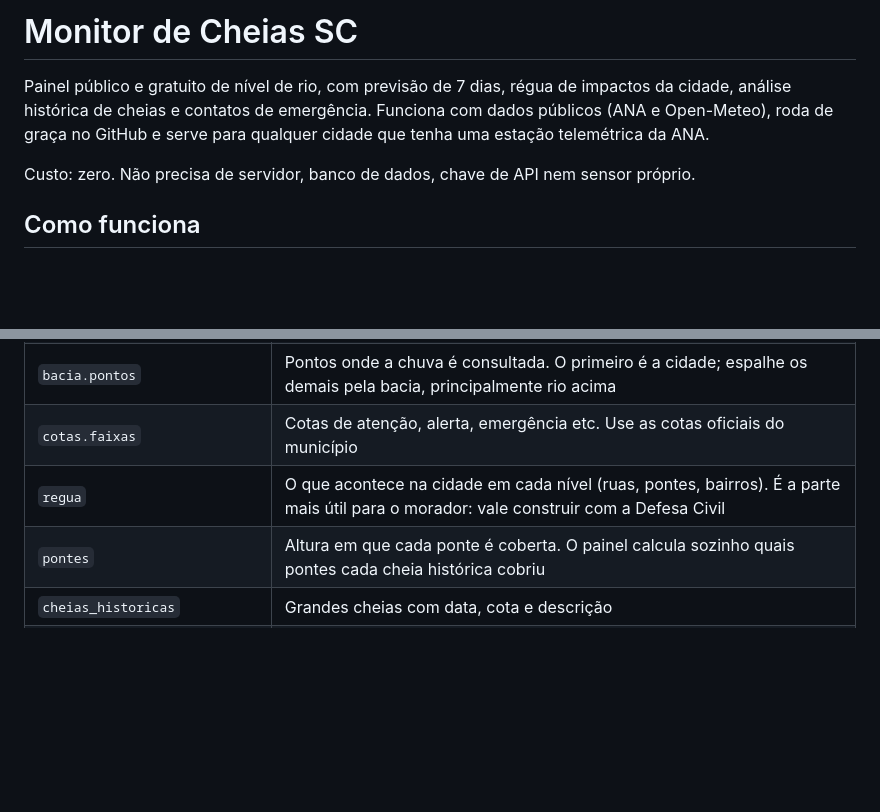
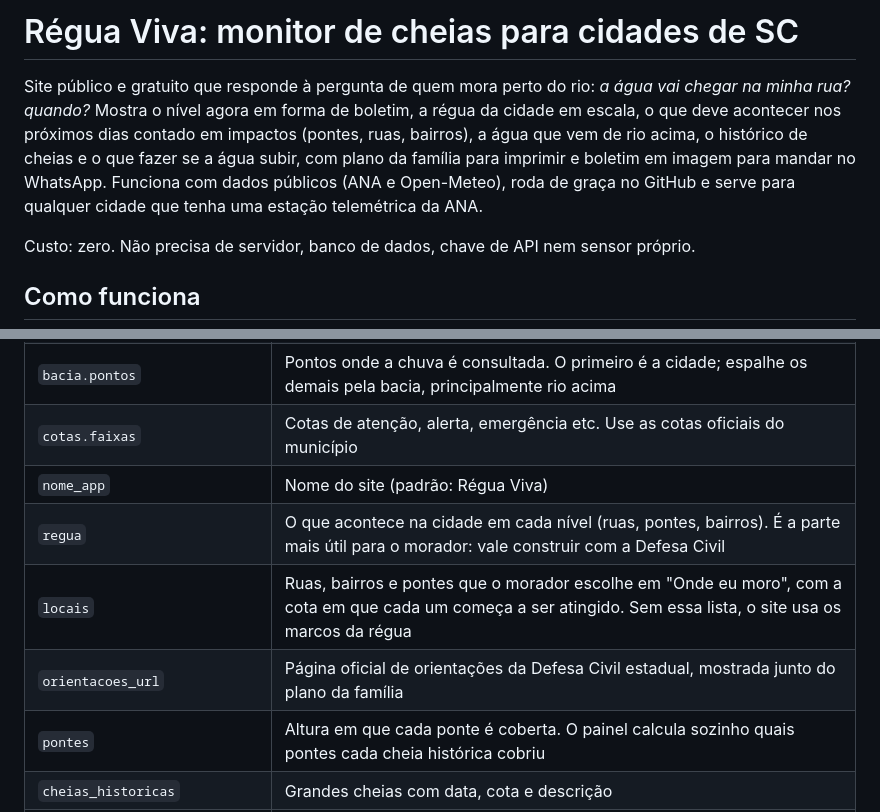
Before and after one commit to mauriciorschmitt/riomafranivel, a Markdown page: README.md, 2 parts joined by grey strips. Rendered like a GitHub page; blank space fills up the shorter version.

```diff
--- a/README.md
+++ b/README.md
@@ -1,6 +1,6 @@
-# Monitor de Cheias SC
+# Régua Viva: monitor de cheias para cidades de SC
 
-Painel público e gratuito de nível de rio, com previsão de 7 dias, régua de impactos da cidade, análise histórica de cheias e contatos de emergência. Funciona com dados públicos (ANA e Open-Meteo), roda de graça no GitHub e serve para qualquer cidade que tenha uma estação telemétrica da ANA.
+Site público e gratuito que responde à pergunta de quem mora perto do rio: *a água vai chegar na minha rua? quando?* Mostra o nível agora em forma de boletim, a régua da cidade em escala, o que deve acontecer nos próximos dias contado em impactos (pontes, ruas, bairros), a água que vem de rio acima, o histórico de cheias e o que fazer se a água subir, com plano da família para imprimir e boletim em imagem para mandar no WhatsApp. Funciona com dados públicos (ANA e Open-Meteo), roda de graça no GitHub e serve para qualquer cidade que tenha uma estação telemétrica da ANA.
 
 Custo: zero. Não precisa de servidor, banco de dados, chave de API nem sensor próprio.
 
@@ -88,7 +88,10 @@ Cada arquivo em `config/cidades/` vira uma cidade no mesmo site, com um seletor
 | `montante` | Estação rio acima: `codigo` (ANA) ou `estacao_copel` (nome no site da COPEL). O treino mede sozinho quantos dias a cheia leva para chegar e só usa a estação se ela melhorar a previsão |
 | `bacia.pontos` | Pontos onde a chuva é consultada. O primeiro é a cidade; espalhe os demais pela bacia, principalmente rio acima |
 | `cotas.faixas` | Cotas de atenção, alerta, emergência etc. Use as cotas oficiais do município |
+| `nome_app` | Nome do site (padrão: Régua Viva) |
 | `regua` | O que acontece na cidade em cada nível (ruas, pontes, bairros). É a parte mais útil para o morador: vale construir com a Defesa Civil |
+| `locais` | Ruas, bairros e pontes que o morador escolhe em "Onde eu moro", com a cota em que cada um começa a ser atingido. Sem essa lista, o site usa os marcos da régua |
+| `orientacoes_url` | Página oficial de orientações da Defesa Civil estadual, mostrada junto do plano da família |
 | `pontes` | Altura em que cada ponte é coberta. O painel calcula sozinho quais pontes cada cheia histórica cobriu |
 | `cheias_historicas` | Grandes cheias com data, cota e descrição |
 | `maximas_anuais_extra` | Anos que faltam na série da ANA (por exemplo, cheias anteriores à estação) |
```
